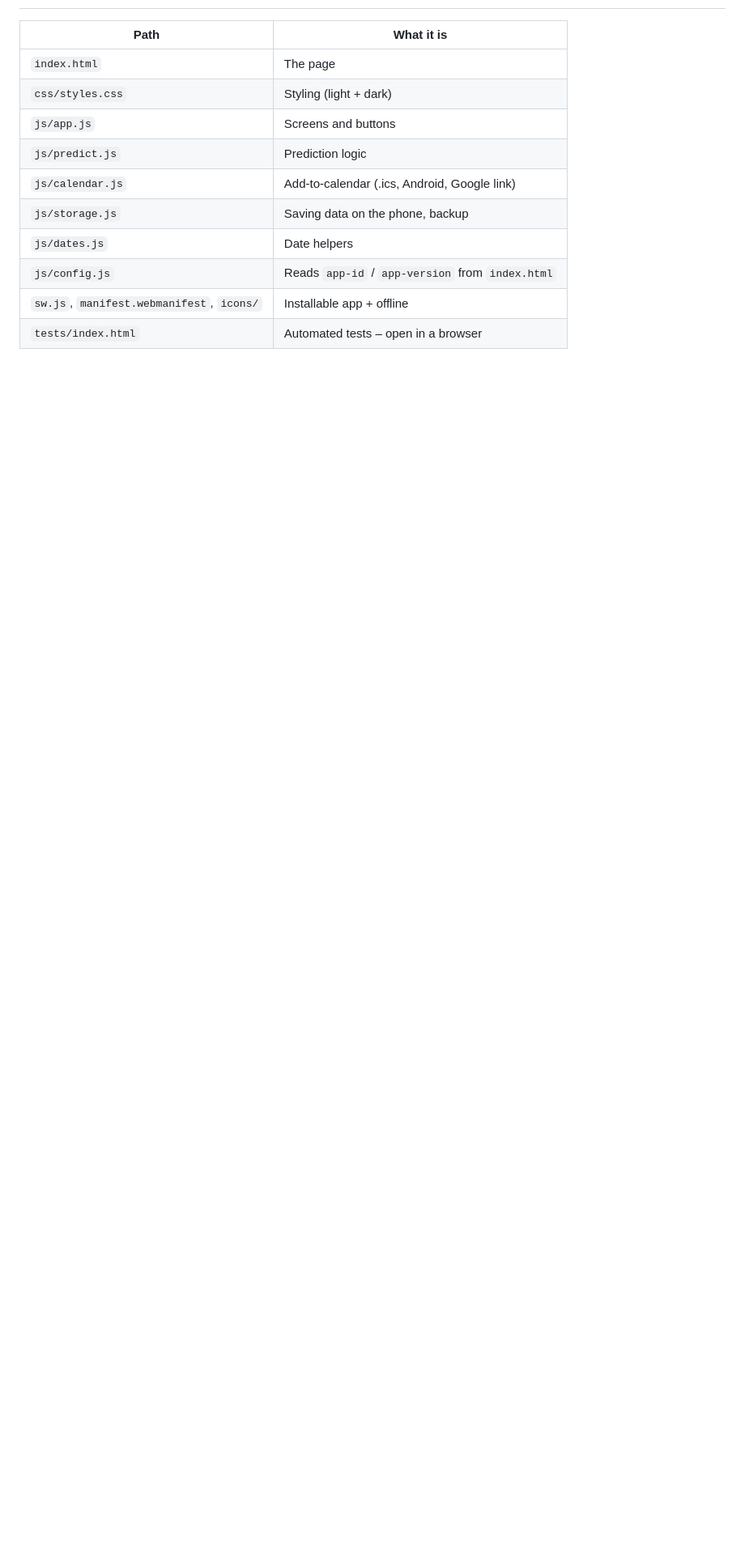
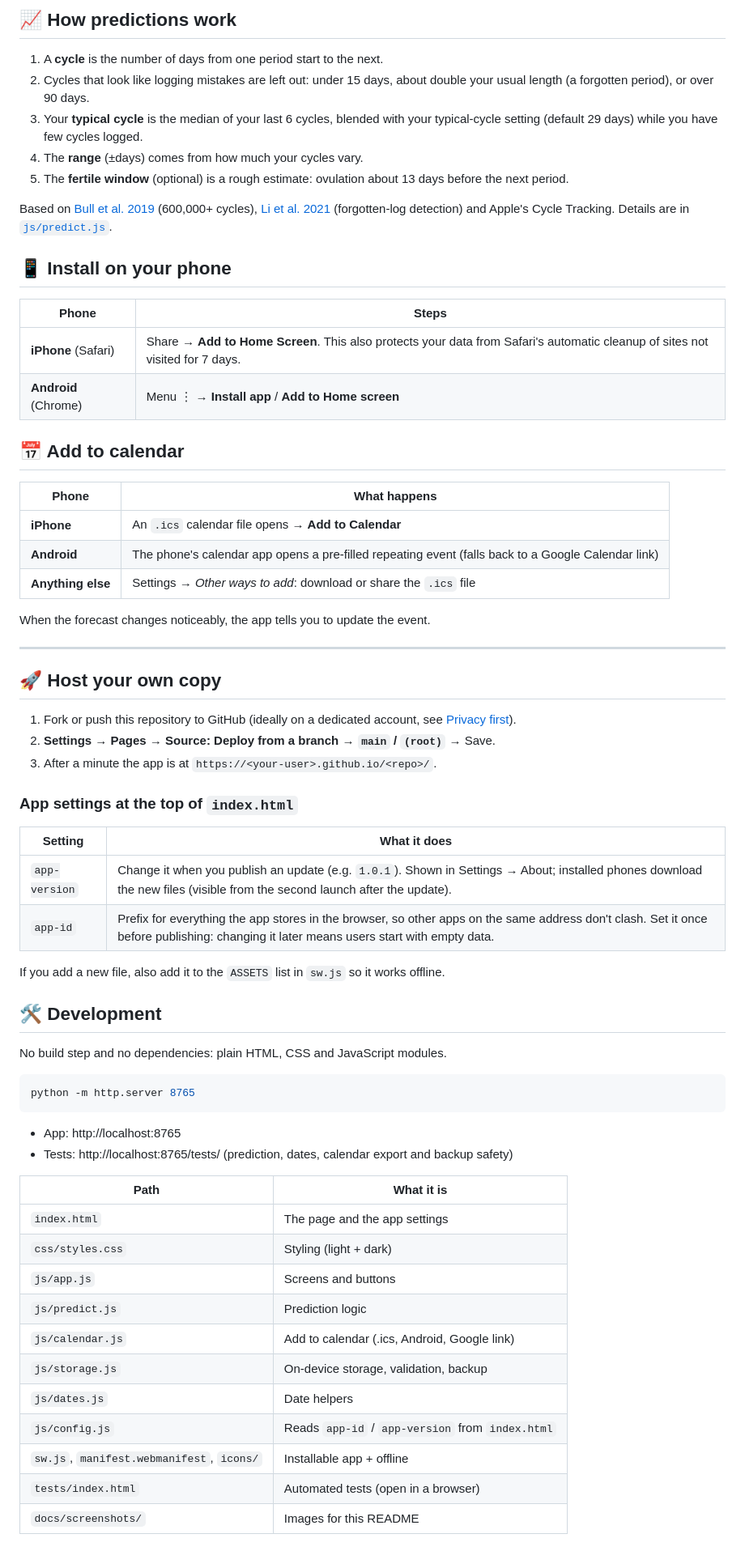
Before and after one commit to lcucurachi/cycle, a Markdown page: README.md, the part around one of its changes. Shown at 81% size. GitHub-like rendering; blank space fills up the shorter version.

````diff
--- a/README.md
+++ b/README.md
@@ -19,13 +64,69 @@ See the comment at the top of [`js/predict.js`](js/predict.js). In short: median
+## 📈 How predictions work
+
+1. A **cycle** is the number of days from one period start to the next.
+2. Cycles that look like logging mistakes are left out: under 15 days, about double your usual length (a forgotten period), or over 90 days.
+3. Your **typical cycle** is the median of your last 6 cycles, blended with your typical-cycle setting (default 29 days) while you have few cycles logged.
+4. The **range** (±days) comes from how much your cycles vary.
+5. The **fertile window** (optional) is a rough estimate: ovulation about 13 days before the next period.
+
+Based on [Bull et al. 2019](https://pmc.ncbi.nlm.nih.gov/articles/PMC6710244) (600,000+ cycles), [Li et al. 2021](https://pmc.ncbi.nlm.nih.gov/articles/PMC8714275) (forgotten-log detection) and Apple's Cycle Tracking. Details are in [`js/predict.js`](js/predict.js).
+
+## 📱 Install on your phone
+
+| Phone | Steps |
+|---|---|
+| **iPhone** (Safari) | Share → **Add to Home Screen**. This also protects your data from Safari's automatic cleanup of sites not visited for 7 days. |
+| **Android** (Chrome) | Menu ⋮ → **Install app** / **Add to Home screen** |
+
+## 📅 Add to calendar
+
+| Phone | What happens |
+|---|---|
+| **iPhone** | An `.ics` calendar file opens → **Add to Calendar** |
+| **Android** | The phone's calendar app opens a pre-filled repeating event (falls back to a Google Calendar link) |
+| **Anything else** | Settings → *Other ways to add*: download or share the `.ics` file |
+
+When the forecast changes noticeably, the app tells you to update the event.
+
+---
+
+## 🚀 Host your own copy
+
+1. Fork or push this repository to GitHub (ideally on a dedicated account, see [Privacy first](#-privacy-first)).
+2. **Settings → Pages → Source: Deploy from a branch → `main` / `(root)`** → Save.
+3. After a minute the app is at `https://<your-user>.github.io/<repo>/`.
+
+### App settings at the top of `index.html`
+
+| Setting | What it does |
+|---|---|
+| `app-version` | Change it when you publish an update (e.g. `1.0.1`). Shown in Settings → About; installed phones download the new files (visible from the second launch after the update). |
+| `app-id` | Prefix for everything the app stores in the browser, so other apps on the same address don't clash. Set it once before publishing: changing it later means users start with empty data. |
+
+If you add a new file, also add it to the `ASSETS` list in `sw.js` so it works offline.
+
+## 🛠 Development
+
+No build step and no dependencies: plain HTML, CSS and JavaScript modules.
+
+```powershell
+python -m http.server 8765
+```
+
+- App: http://localhost:8765
+- Tests: http://localhost:8765/tests/ (prediction, dates, calendar export and backup safety)
+
 | Path | What it is |
 |---|---|
-| `index.html` | The page |
+| `index.html` | The page and the app settings |
 | `css/styles.css` | Styling (light + dark) |
 | `js/app.js` | Screens and buttons |
 | `js/predict.js` | Prediction logic |
-| `js/calendar.js` | Add-to-calendar (.ics, Android, Google link) |
-| `js/storage.js` | Saving data on the phone, backup |
+| `js/calendar.js` | Add to calendar (.ics, Android, Google link) |
+| `js/storage.js` | On-device storage, validation, backup |
 | `js/dates.js` | Date helpers |
 | `js/config.js` | Reads `app-id` / `app-version` from `index.html` |
 | `sw.js`, `manifest.webmanifest`, `icons/` | Installable app + offline |
-| `tests/index.html` | Automated tests – open in a browser |
+| `tests/index.html` | Automated tests (open in a browser) |
+| `docs/screenshots/` | Images for this README |
 
````
Also changed, not shown: other parts of README.md (+63 -50 lines), docs/screenshots/calendar.png (added), docs/screenshots/history.png (added), docs/screenshots/today.png (added), 5 other files.
